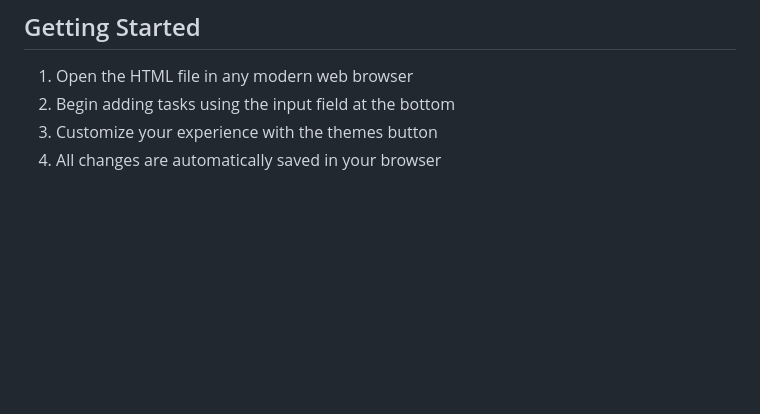
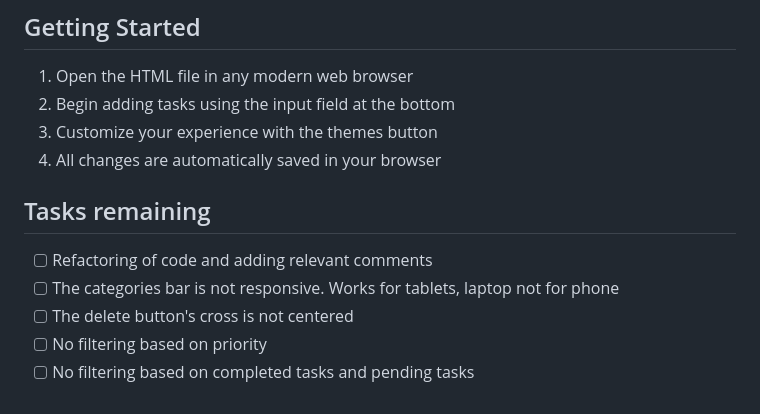
Before and after one commit to Ni-vik/todoapp, a Markdown page: readme.md, the part around the change. GitHub-like rendering; blank space fills up the shorter version.

Commit message:
Add features yet to be implemented

```diff
--- a/readme.md
+++ b/readme.md
@@ -101,3 +101,11 @@ The application adjusts layout for different screen sizes:
 2. Begin adding tasks using the input field at the bottom
 3. Customize your experience with the themes button
 4. All changes are automatically saved in your browser
+
+
+## Tasks remaining
+- [ ] Refactoring of code and adding relevant comments
+- [ ] The categories bar is not responsive. Works for tablets, laptop not for phone
+- [ ] The delete button's cross is not centered
+- [ ] No filtering based on priority
+- [ ] No filtering based on completed tasks and pending tasks
```
